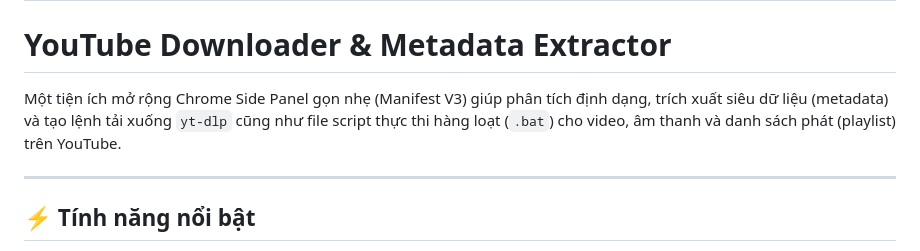
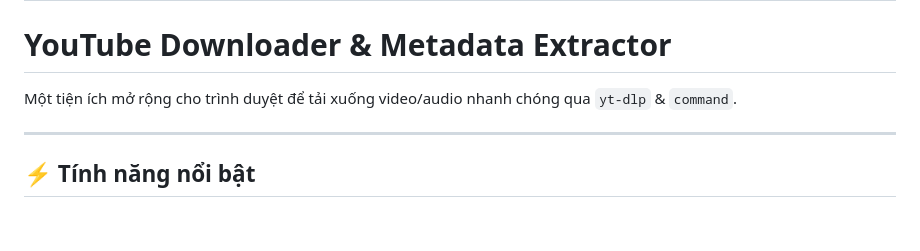
Before and after one commit to rioyohoho/ytdl, a Markdown page: README.vi.md, the part around the change. Drawn GitHub-style; blank space fills up the shorter version.

```diff
--- a/README.vi.md
+++ b/README.vi.md
@@ -2,7 +2,7 @@
 
 # YouTube Downloader & Metadata Extractor
 
-Một tiện ích mở rộng Chrome Side Panel gọn nhẹ (Manifest V3) giúp phân tích định dạng, trích xuất siêu dữ liệu (metadata) và tạo lệnh tải xuống `yt-dlp` cũng như file script thực thi hàng loạt (`.bat`) cho video, âm thanh và danh sách phát (playlist) trên YouTube.
+Một tiện ích mở rộng cho trình duyệt để tải xuống video/audio nhanh chóng qua `yt-dlp` & `command`.
 
 ---
 
```
